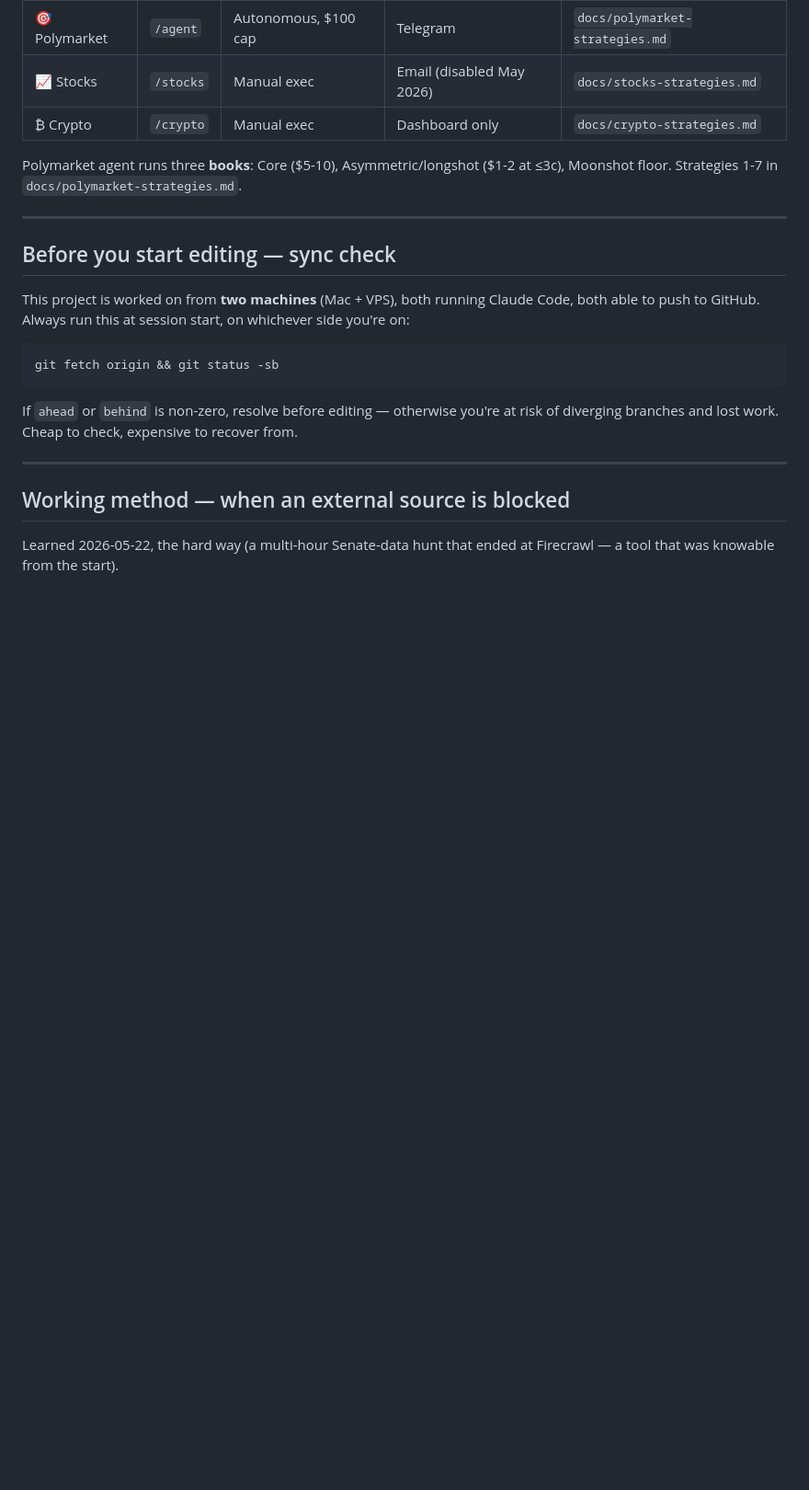
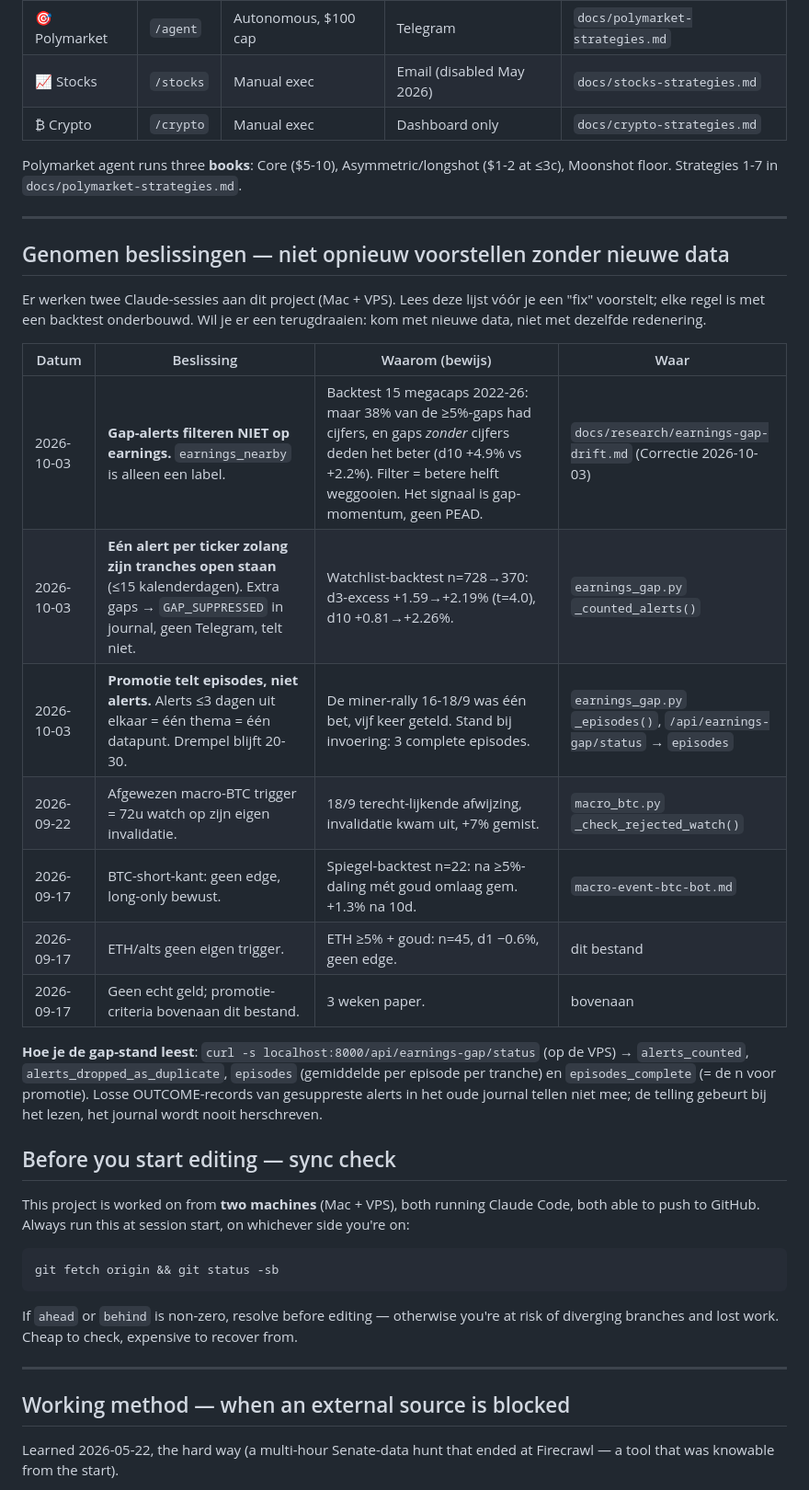
Before and after one commit to jorisfalter/polymarket-bot, a Markdown page: CLAUDE.md, the part around the change. Shown at 92% size. GitHub-like rendering; blank space fills up the shorter version.

Commit message:
CLAUDE.md: decision log both Claude sessions must read before proposing fixes
Co-Authored-By: Claude Opus 5.5 <noreply@anthropic.com>
Claude-Session: https://claude.ai/code/session_01TTfvPDnKV2SdnjAWRB8bkY

```diff
--- a/CLAUDE.md
+++ b/CLAUDE.md
@@ -26,6 +26,22 @@ Lives in three "boards" with separate dashboards and playbooks:
 Polymarket agent runs three **books**: Core ($5-10), Asymmetric/longshot ($1-2 at ≤3c), Moonshot floor. Strategies 1-7 in `docs/polymarket-strategies.md`.
 
 ---
+
+## Genomen beslissingen — niet opnieuw voorstellen zonder nieuwe data
+
+Er werken twee Claude-sessies aan dit project (Mac + VPS). Lees deze lijst vóór je een "fix" voorstelt; elke regel is met een backtest onderbouwd. Wil je er een terugdraaien: kom met nieuwe data, niet met dezelfde redenering.
+
+| Datum | Beslissing | Waarom (bewijs) | Waar |
+|---|---|---|---|
+| 2026-10-03 | **Gap-alerts filteren NIET op earnings.** `earnings_nearby` is alleen een label. | Backtest 15 megacaps 2022-26: maar 38% van de ≥5%-gaps had cijfers, en gaps *zonder* cijfers deden het beter (d10 +4.9% vs +2.2%). Filter = betere helft weggooien. Het signaal is gap-momentum, geen PEAD. | `docs/research/earnings-gap-drift.md` (Correctie 2026-10-03) |
+| 2026-10-03 | **Eén alert per ticker zolang zijn tranches open staan** (≤15 kalenderdagen). Extra gaps → `GAP_SUPPRESSED` in journal, geen Telegram, telt niet. | Watchlist-backtest n=728→370: d3-excess +1.59→+2.19% (t=4.0), d10 +0.81→+2.26%. | `earnings_gap.py` `_counted_alerts()` |
+| 2026-10-03 | **Promotie telt episodes, niet alerts.** Alerts ≤3 dagen uit elkaar = één thema = één datapunt. Drempel blijft 20-30. | De miner-rally 16-18/9 was één bet, vijf keer geteld. Stand bij invoering: 3 complete episodes. | `earnings_gap.py` `_episodes()`, `/api/earnings-gap/status` → `episodes` |
+| 2026-09-22 | Afgewezen macro-BTC trigger = 72u watch op zijn eigen invalidatie. | 18/9 terecht-lijkende afwijzing, invalidatie kwam uit, +7% gemist. | `macro_btc.py` `_check_rejected_watch()` |
+| 2026-09-17 | BTC-short-kant: geen edge, long-only bewust. | Spiegel-backtest n=22: na ≥5%-daling mét goud omlaag gem. +1.3% na 10d. | `macro-event-btc-bot.md` |
+| 2026-09-17 | ETH/alts geen eigen trigger. | ETH ≥5% + goud: n=45, d1 −0.6%, geen edge. | dit bestand |
+| 2026-09-17 | Geen echt geld; promotie-criteria bovenaan dit bestand. | 3 weken paper. | bovenaan |
+
+**Hoe je de gap-stand leest**: `curl -s localhost:8000/api/earnings-gap/status` (op de VPS) → `alerts_counted`, `alerts_dropped_as_duplicate`, `episodes` (gemiddelde per episode per tranche) en `episodes_complete` (= de n voor promotie). Losse OUTCOME-records van gesuppreste alerts in het oude journal tellen niet mee; de telling gebeurt bij het lezen, het journal wordt nooit herschreven.
 
 ## Before you start editing — sync check
 
```
